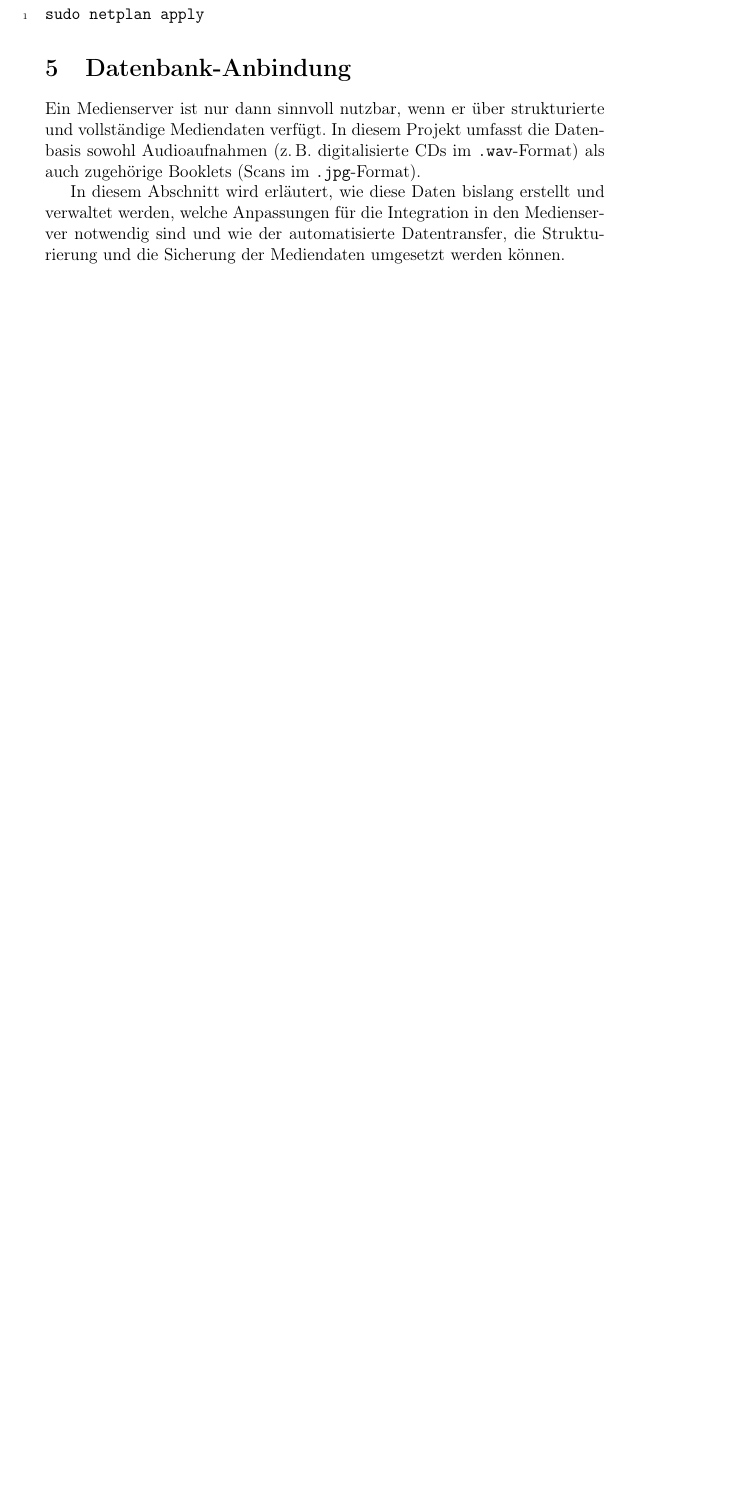
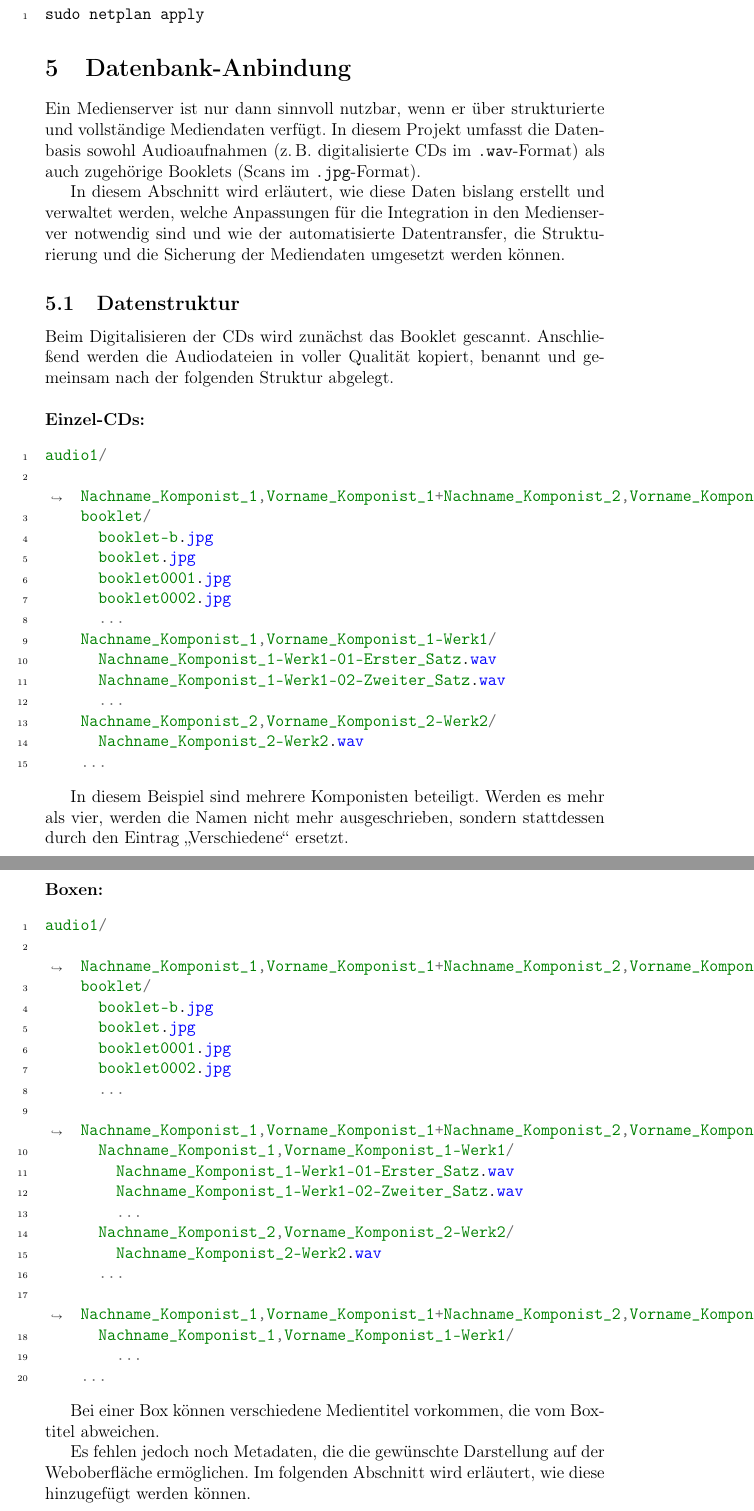
Before and after one commit to RathgebL/Bachelor_Thesis-New_Mediaserver, a LaTeX thesis (Dokumentation/Bachelor-Arbeit-Dokumentation.tex): part of page 52 of 83 before the commit and two parts of pages 52 and 53 of 85 after it, the two joined at a grey line, cut so that both start at the same text, the shorter picture padded with empty space. Compiled offline with pdfLaTeX.

Commit message:
Subsections in \section{Datenbank-Anbindung} umstrukurieren und \subsection{Datenstruktur} mit Inhalt füllen

```diff
--- a/Dokumentation/Bachelor-Arbeit-Dokumentation.tex
+++ b/Dokumentation/Bachelor-Arbeit-Dokumentation.tex
@@ -1566,3 +1566,60 @@ In diesem Abschnitt wird erläutert, wie diese Daten bislang erstellt und verwal
 welche Anpassungen für die Integration in den Medienserver notwendig sind und
 wie der automatisierte Datentransfer, die Strukturierung und die Sicherung der Mediendaten umgesetzt werden können.
 
+  \subsection{Datenstruktur}
+  Beim Digitalisieren der CDs wird zunächst das Booklet gescannt.
+  Anschließend werden die Audiodateien in voller Qualität kopiert, benannt und gemeinsam nach der folgenden Struktur abgelegt.
+  \\
+  \newline
+  \textbf{Einzel-CDs:}
+  \begin{minted}[breaklines, linenos]{css}
+audio1/
+  Nachname_Komponist_1,Vorname_Komponist_1+Nachname_Komponist_2,Vorname_Komponist_2-Medientitel/
+    booklet/
+      booklet-b.jpg
+      booklet.jpg
+      booklet0001.jpg
+      booklet0002.jpg
+      ...
+    Nachname_Komponist_1,Vorname_Komponist_1-Werk1/
+      Nachname_Komponist_1-Werk1-01-Erster_Satz.wav
+      Nachname_Komponist_1-Werk1-02-Zweiter_Satz.wav
+      ...
+    Nachname_Komponist_2,Vorname_Komponist_2-Werk2/
+      Nachname_Komponist_2-Werk2.wav
+    ...
+  \end{minted}
+
+  In diesem Beispiel sind mehrere Komponisten beteiligt.
+  Werden es mehr als vier, werden die Namen nicht mehr ausgeschrieben,
+  sondern stattdessen durch den Eintrag \enquote{Verschiedene} ersetzt.
+  \\
+  \newline
+  \textbf{Boxen:}
+  \begin{minted}[breaklines, linenos]{css}
+audio1/
+  Nachname_Komponist_1,Vorname_Komponist_1+Nachname_Komponist_2,Vorname_Komponist_2-Boxtitel/
+    booklet/
+      booklet-b.jpg
+      booklet.jpg
+      booklet0001.jpg
+      booklet0002.jpg
+      ...
+    Nachname_Komponist_1,Vorname_Komponist_1+Nachname_Komponist_2,Vorname_Komponist_2-Medientitel_1._CD1/
+      Nachname_Komponist_1,Vorname_Komponist_1-Werk1/
+        Nachname_Komponist_1-Werk1-01-Erster_Satz.wav
+        Nachname_Komponist_1-Werk1-02-Zweiter_Satz.wav
+        ...
+      Nachname_Komponist_2,Vorname_Komponist_2-Werk2/
+        Nachname_Komponist_2-Werk2.wav
+      ...
+    Nachname_Komponist_1,Vorname_Komponist_1+Nachname_Komponist_2,Vorname_Komponist_2-Medientitel_2._CD2/
+      Nachname_Komponist_1,Vorname_Komponist_1-Werk1/
+        ...
+    ...
+  \end{minted}
+
+  Bei einer Box können verschiedene Medientitel vorkommen, die vom Boxtitel abweichen.
+
+  Es fehlen jedoch noch Metadaten, die die gewünschte Darstellung auf der Weboberfläche ermöglichen.
+  Im folgenden Abschnitt wird erläutert, wie diese hinzugefügt werden können.
```
Also changed, not shown: Dokumentation/Bachelor-Arbeit-Dokumentation.tex (15 more changed lines). Lines whose indentation alone changed are shown as unchanged.
